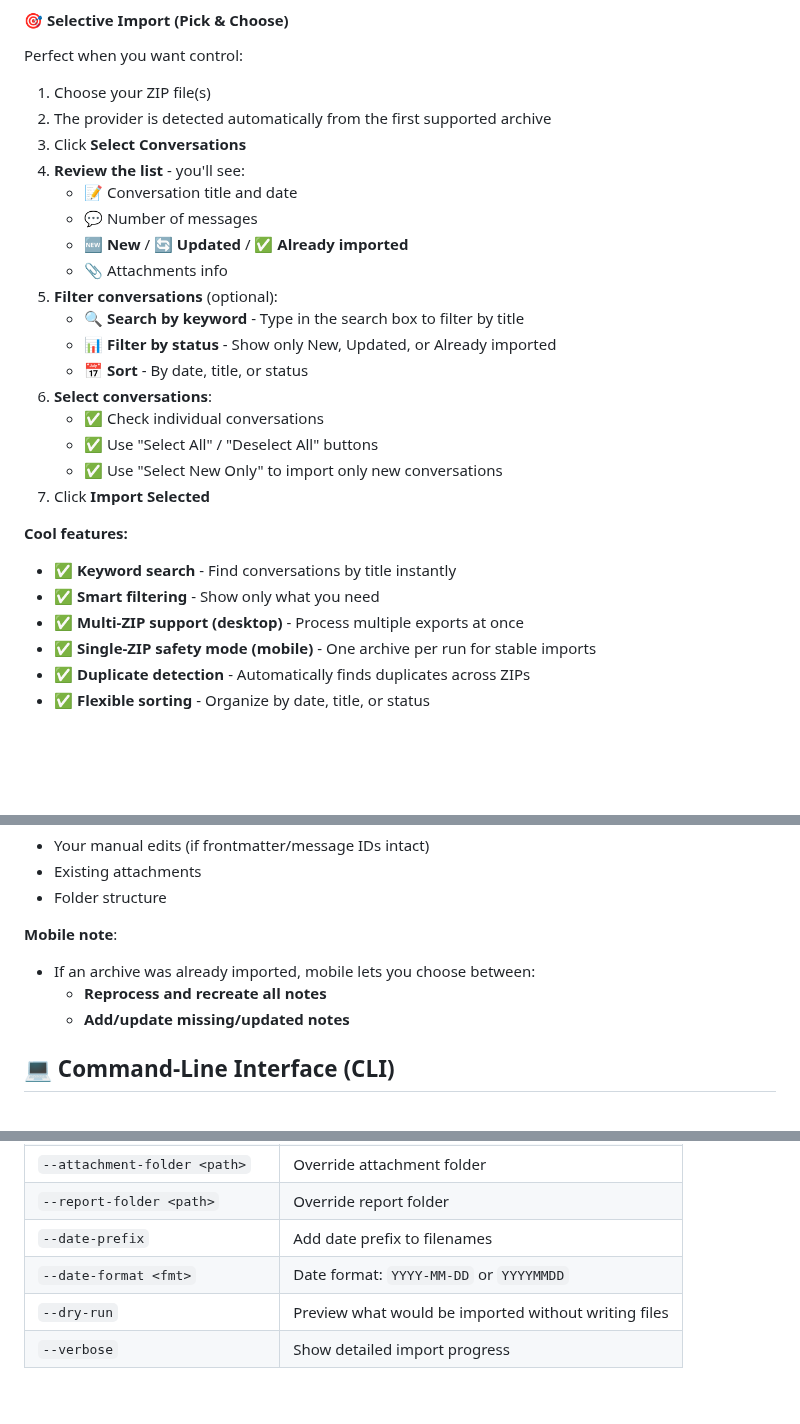
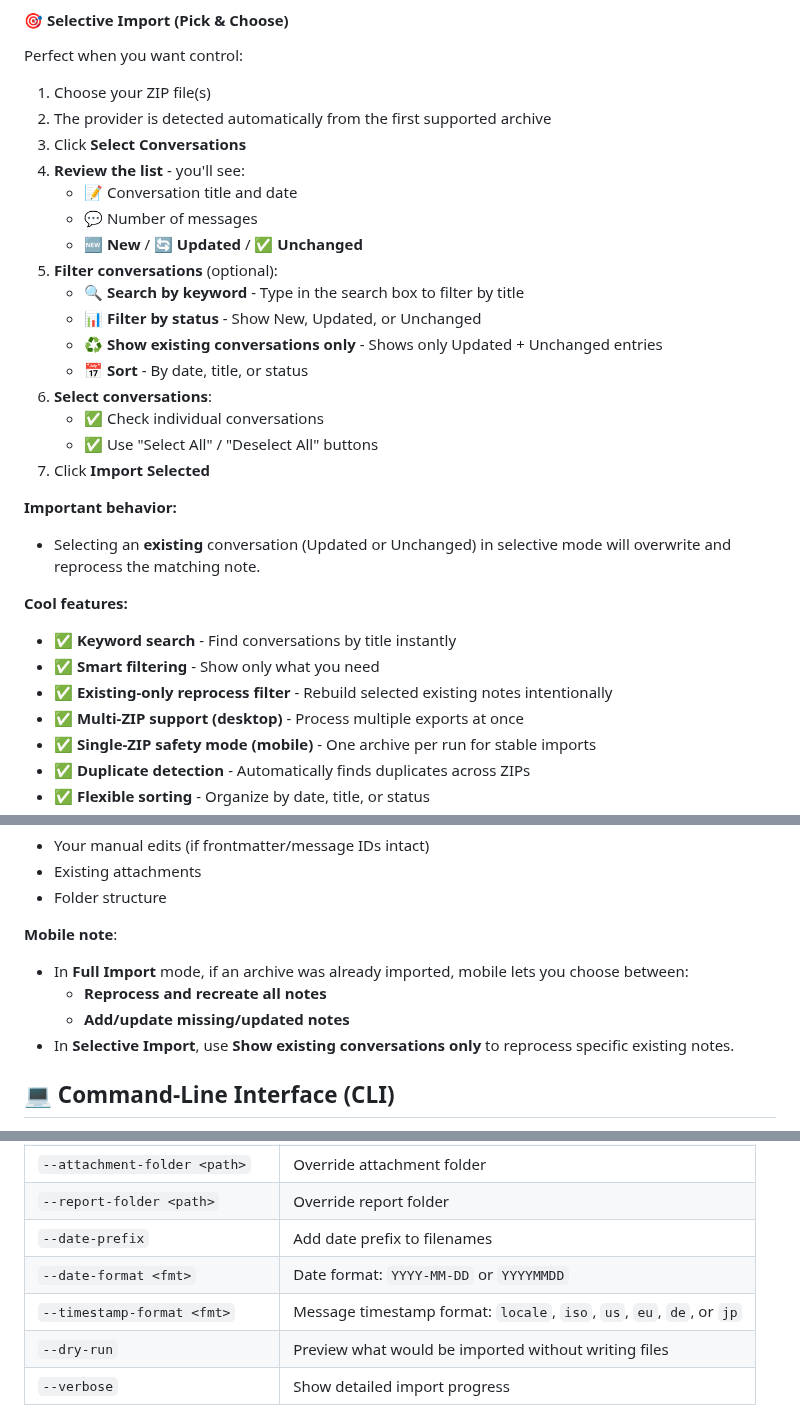
Before and after one commit to Superkikim/nexus-ai-chat-importer, a Markdown page: README.md, 3 parts joined by grey strips. GitHub-like rendering; blank space fills up the shorter version.

Commit message:
docs(readme): align selective/mobile usage and CLI options with current behavior

```diff
--- a/README.md
+++ b/README.md
@@ -283,21 +283,24 @@ Perfect when you want control:
 4. **Review the list** - you'll see:
    - 📝 Conversation title and date
    - 💬 Number of messages
-   - 🆕 **New** / 🔄 **Updated** / ✅ **Already imported**
-   - 📎 Attachments info
+   - 🆕 **New** / 🔄 **Updated** / ✅ **Unchanged**
 5. **Filter conversations** (optional):
    - 🔍 **Search by keyword** - Type in the search box to filter by title
-   - 📊 **Filter by status** - Show only New, Updated, or Already imported
+   - 📊 **Filter by status** - Show New, Updated, or Unchanged
+   - ♻️ **Show existing conversations only** - Shows only Updated + Unchanged entries
    - 📅 **Sort** - By date, title, or status
 6. **Select conversations**:
    - ✅ Check individual conversations
    - ✅ Use "Select All" / "Deselect All" buttons
-   - ✅ Use "Select New Only" to import only new conversations
 7. Click **Import Selected**
+
+**Important behavior:**
+- Selecting an **existing** conversation (Updated or Unchanged) in selective mode will overwrite and reprocess the matching note.
 
 **Cool features:**
 - ✅ **Keyword search** - Find conversations by title instantly
 - ✅ **Smart filtering** - Show only what you need
+- ✅ **Existing-only reprocess filter** - Rebuild selected existing notes intentionally
 - ✅ **Multi-ZIP support (desktop)** - Process multiple exports at once
 - ✅ **Single-ZIP safety mode (mobile)** - One archive per run for stable imports
 - ✅ **Duplicate detection** - Automatically finds duplicates across ZIPs
@@ -625,9 +628,10 @@ You can safely reimport the same ZIP file multiple times. The plugin intelligent
 - Folder structure
 
 **Mobile note**:
-- If an archive was already imported, mobile lets you choose between:
+- In **Full Import** mode, if an archive was already imported, mobile lets you choose between:
   - **Reprocess and recreate all notes**
   - **Add/update missing/updated notes**
+- In **Selective Import**, use **Show existing conversations only** to reprocess specific existing notes.
 
 ## 💻 Command-Line Interface (CLI)
 
@@ -661,6 +665,7 @@ nexus-cli import --vault /path/to/vault --input export.zip --provider chatgpt [o
 | `--report-folder <path>` | Override report folder |
 | `--date-prefix` | Add date prefix to filenames |
 | `--date-format <fmt>` | Date format: `YYYY-MM-DD` or `YYYYMMDD` |
+| `--timestamp-format <fmt>` | Message timestamp format: `locale`, `iso`, `us`, `eu`, `de`, or `jp` |
 | `--dry-run` | Preview what would be imported without writing files |
 | `--verbose` | Show detailed import progress |
 
```
